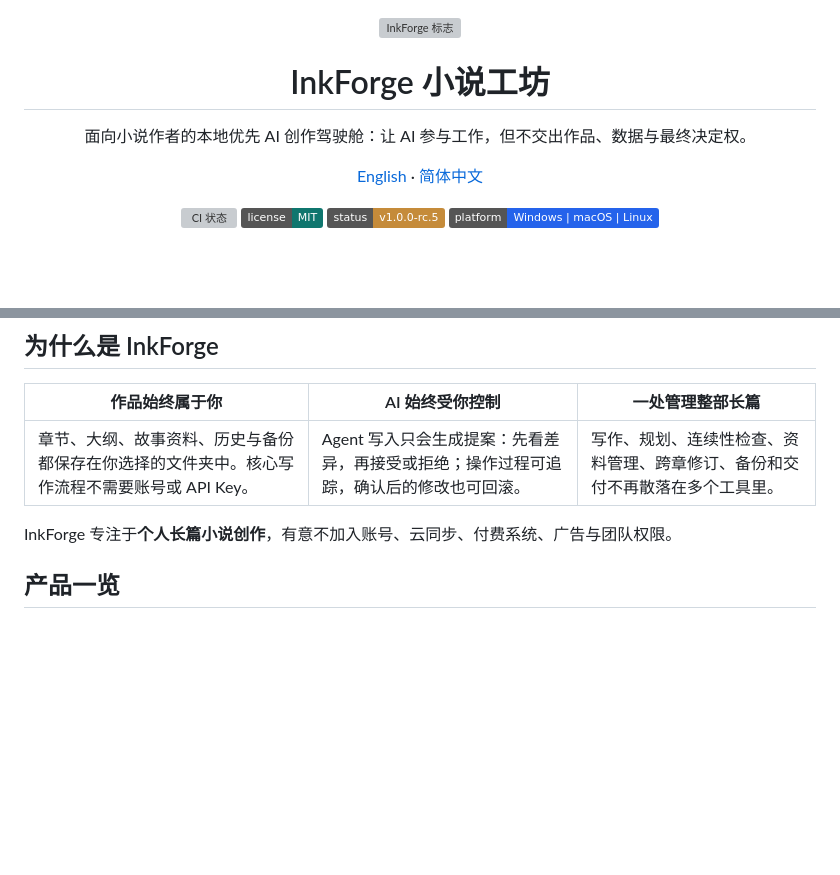
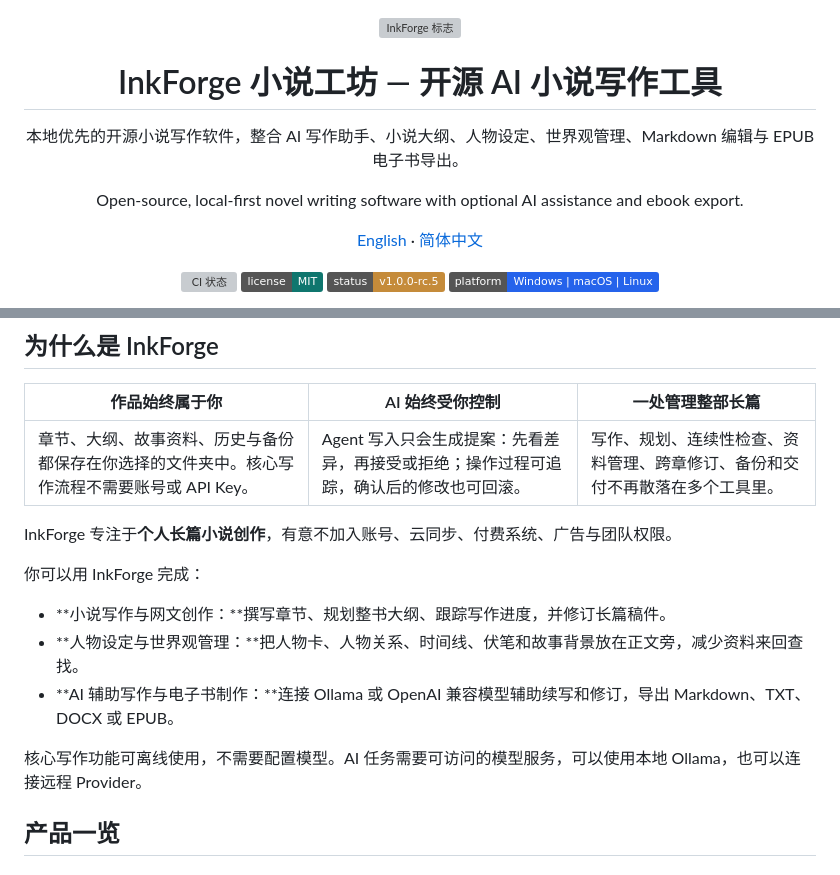
Before and after one commit to drowned-fish1/InkForge-Novel-Studio, a Markdown page: README.zh-CN.md, 2 parts joined by grey strips. GitHub-like rendering; badges without logos; blank space fills up the shorter version; grey boxes are pictures that could not be loaded.

```diff
--- a/README.zh-CN.md
+++ b/README.zh-CN.md
@@ -2,10 +2,14 @@
   <img src="./apps/desktop/build/icon.png" width="88" alt="InkForge 标志" />
 </p>
 
-<h1 align="center">InkForge 小说工坊</h1>
+<h1 align="center">InkForge 小说工坊 — 开源 AI 小说写作工具</h1>
 
 <p align="center">
-  面向小说作者的本地优先 AI 创作驾驶舱：让 AI 参与工作，但不交出作品、数据与最终决定权。
+  本地优先的开源小说写作软件，整合 AI 写作助手、小说大纲、人物设定、世界观管理、Markdown 编辑与 EPUB 电子书导出。
+</p>
+
+<p align="center">
+  Open-source, local-first novel writing software with optional AI assistance and ebook export.
 </p>
 
 <p align="center">
@@ -44,6 +48,14 @@ Windows 用户可从 [v1.0.0-rc.5 发布页](https://github.com/drowned-fish1/In
 | 章节、大纲、故事资料、历史与备份都保存在你选择的文件夹中。核心写作流程不需要账号或 API Key。 | Agent 写入只会生成提案：先看差异，再接受或拒绝；操作过程可追踪，确认后的修改也可回滚。 | 写作、规划、连续性检查、资料管理、跨章修订、备份和交付不再散落在多个工具里。 |
 
 InkForge 专注于**个人长篇小说创作**，有意不加入账号、云同步、付费系统、广告与团队权限。
+
+你可以用 InkForge 完成：
+
+- **小说写作与网文创作：**撰写章节、规划整书大纲、跟踪写作进度，并修订长篇稿件。
+- **人物设定与世界观管理：**把人物卡、人物关系、时间线、伏笔和故事背景放在正文旁，减少资料来回查找。
+- **AI 辅助写作与电子书制作：**连接 Ollama 或 OpenAI 兼容模型辅助续写和修订，导出 Markdown、TXT、DOCX 或 EPUB。
+
+核心写作功能可离线使用，不需要配置模型。AI 任务需要可访问的模型服务，可以使用本地 Ollama，也可以连接远程 Provider。
 
 ## 产品一览
 
```
Also changed, not shown: README.md (+14 -2 lines).
